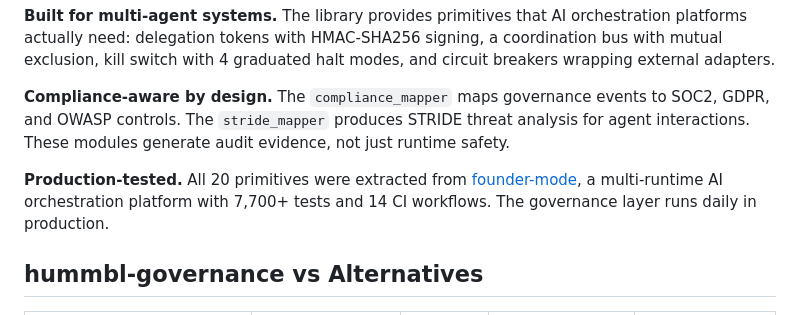
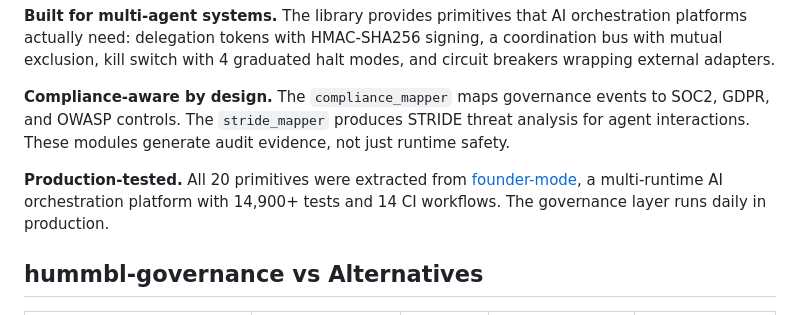
Before and after one commit to hummbl-dev/hummbl-governance, a Markdown page: README.md, the part around the change. Rendered like a GitHub page.

Commit message:
docs: update founder-mode test count 7700 → 14900 (#8)
founder-mode now has 14,900+ tests (was 7,700+ when this line was
originally written). Keeping the count current so the production-tested
claim stays accurate.

Co-authored-by: Claude (agent) <claude@agents.hummbl.io>
Co-authored-by: Claude Sonnet 4.6 <noreply@anthropic.com>

```diff
--- a/README.md
+++ b/README.md
@@ -77,7 +77,7 @@ status = gov.check_budget_status()  # status.decision in ("ALLOW", "WARN", "DENY
 
 **Compliance-aware by design.** The `compliance_mapper` maps governance events to SOC2, GDPR, and OWASP controls. The `stride_mapper` produces STRIDE threat analysis for agent interactions. These modules generate audit evidence, not just runtime safety.
 
-**Production-tested.** All 20 primitives were extracted from [founder-mode](https://github.com/foundermode-ai/founder-mode), a multi-runtime AI orchestration platform with 7,700+ tests and 14 CI workflows. The governance layer runs daily in production.
+**Production-tested.** All 20 primitives were extracted from [founder-mode](https://github.com/foundermode-ai/founder-mode), a multi-runtime AI orchestration platform with 14,900+ tests and 14 CI workflows. The governance layer runs daily in production.
 
 ## hummbl-governance vs Alternatives
 
```
